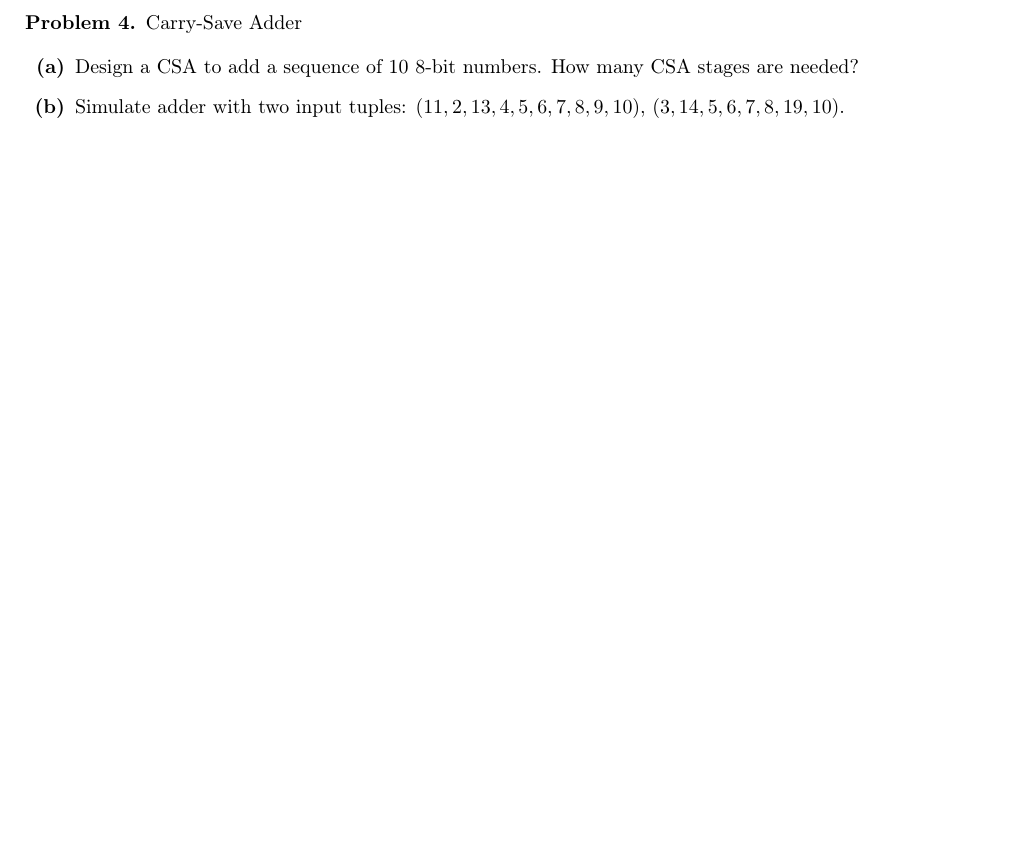
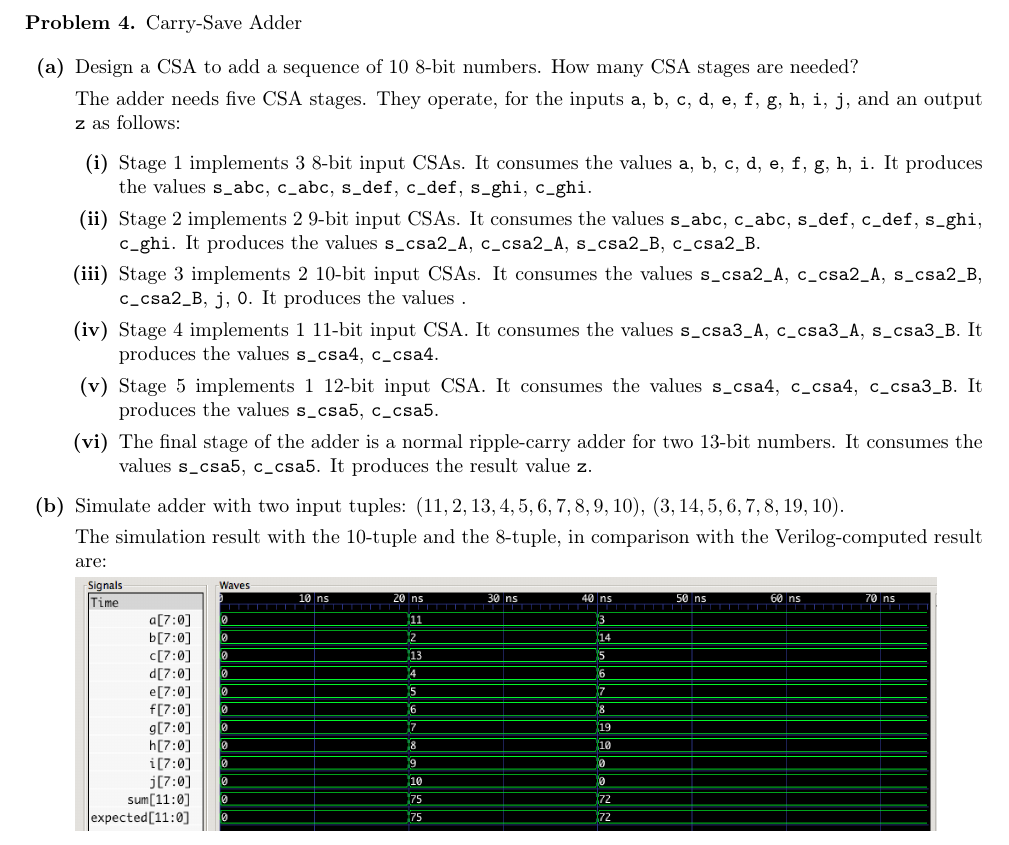
Before and after one commit to thomasrussellmurphy/eecs318-fall2015, a LaTeX problem sheet (hw1/hw1.tex): part of page 4 of 5, cut so that both start at the same text, the shorter picture padded with empty space. Compiled offline with pdfLaTeX.

Commit message:
Initial completion of all q4 material in report

```diff
--- a/hw1/hw1.tex
+++ b/hw1/hw1.tex
@@ -124,7 +124,29 @@
 
     \begin{enumerate}
       \item Design a CSA to add a sequence of 10 8-bit numbers. How many CSA stages are needed?
+
+      The adder needs five CSA stages. They operate, for the inputs \texttt{a}, \texttt{b}, \texttt{c}, \texttt{d}, \texttt{e}, \texttt{f}, \texttt{g}, \texttt{h}, \texttt{i}, \texttt{j}, and an output \texttt{z} as follows:
+      \begin{enumerate}
+        % Stage 1
+        \item Stage 1 implements 3 8-bit input CSAs. It consumes the values \texttt{a}, \texttt{b}, \texttt{c}, \texttt{d}, \texttt{e}, \texttt{f}, \texttt{g}, \texttt{h}, \texttt{i}. It produces the values \texttt{\detokenize{s_abc}}, \texttt{\detokenize{c_abc}}, \texttt{\detokenize{s_def}}, \texttt{\detokenize{c_def}}, \texttt{\detokenize{s_ghi}}, \texttt{\detokenize{c_ghi}}.
+        % Stage 2
+        \item Stage 2 implements 2 9-bit input CSAs. It consumes the values \texttt{\detokenize{s_abc}}, \texttt{\detokenize{c_abc}}, \texttt{\detokenize{s_def}}, \texttt{\detokenize{c_def}}, \texttt{\detokenize{s_ghi}}, \texttt{\detokenize{c_ghi}}. It produces the values \texttt{\detokenize{s_csa2_A}}, \texttt{\detokenize{c_csa2_A}}, \texttt{\detokenize{s_csa2_B}}, \texttt{\detokenize{c_csa2_B}}.
+        % Stage 3
+        \item Stage 3 implements 2 10-bit input CSAs. It consumes the values \texttt{\detokenize{s_csa2_A}}, \texttt{\detokenize{c_csa2_A}}, \texttt{\detokenize{s_csa2_B}}, \texttt{\detokenize{c_csa2_B}}, \texttt{j}, \texttt{0}. It produces the values .
+        % Stage 4
+        \item Stage 4 implements 1 11-bit input CSA. It consumes the values \texttt{\detokenize{s_csa3_A}}, \texttt{\detokenize{c_csa3_A}}, \texttt{\detokenize{s_csa3_B}}. It produces the values \texttt{\detokenize{s_csa4}}, \texttt{\detokenize{c_csa4}}.
+        % Stage 5
+        \item Stage 5 implements 1 12-bit input CSA. It consumes the values \texttt{\detokenize{s_csa4}}, \texttt{\detokenize{c_csa4}}, \texttt{\detokenize{c_csa3_B}}. It produces the values \texttt{\detokenize{s_csa5}}, \texttt{\detokenize{c_csa5}}.
+        % Final adder stage
+        \item The final stage of the adder is a normal ripple-carry adder for two 13-bit numbers. It consumes the values \texttt{\detokenize{s_csa5}}, \texttt{\detokenize{c_csa5}}. It produces the result value \texttt{z}.
+      \end{enumerate}
+
       \item Simulate adder with two input tuples: $(11, 2, 13, 4, 5, 6, 7, 8, 9, 10)$, $(3, 14, 5, 6, 7, 8, 19, 10)$.
+
+      The simulation result with the 10-tuple and the 8-tuple, in comparison with the Verilog-computed result are:
+
+            \includegraphics*[width=0.9\textwidth] {csa_10_8-screenshot.png}
+
     \end{enumerate}
   \end{problem}
 
```
Also changed, not shown: hw1/csa_10_8-screenshot.png (added).
